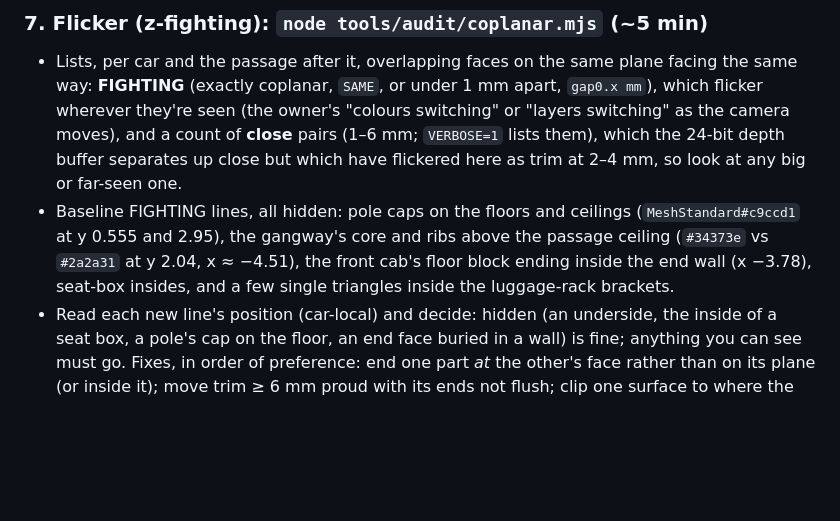
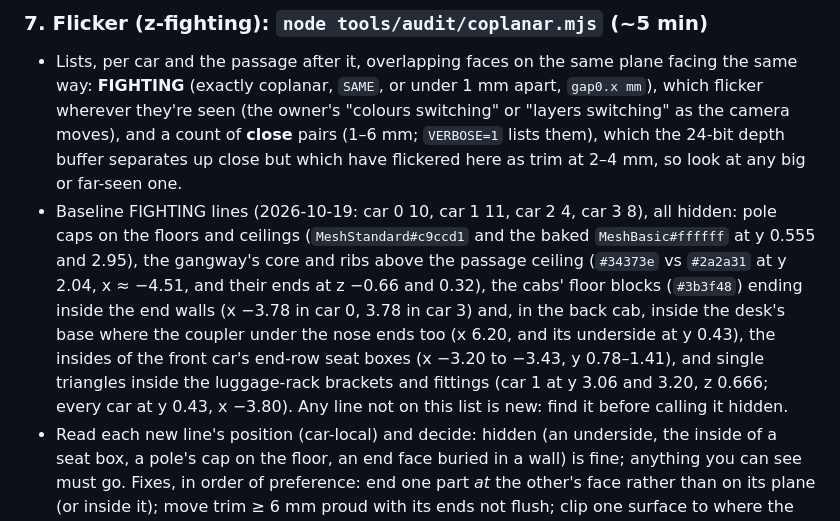
Before and after one commit to IvanIsVeryCool/spirit, a Markdown page: CLAUDE.md, the part around the change. Rendered like a GitHub page; blank space fills up the shorter version.

Commit message:
Audit: record the full flicker-scan baseline after a clean re-run
Co-Authored-By: Claude Opus 5.5 <noreply@anthropic.com>
Claude-Session: https://claude.ai/code/session_01QY6ep9bLSZ8WWy59aHR1n8

```diff
--- a/CLAUDE.md
+++ b/CLAUDE.md
@@ -92,7 +92,7 @@ When the owner asks for "checks", an audit, or "make everything efficient, clean
 
 ### 7. Flicker (z-fighting): `node tools/audit/coplanar.mjs` (~5 min)
 - Lists, per car and the passage after it, overlapping faces on the same plane facing the same way: **FIGHTING** (exactly coplanar, `SAME`, or under 1 mm apart, `gap0.x mm`), which flicker wherever they're seen (the owner's "colours switching" or "layers switching" as the camera moves), and a count of **close** pairs (1–6 mm; `VERBOSE=1` lists them), which the 24-bit depth buffer separates up close but which have flickered here as trim at 2–4 mm, so look at any big or far-seen one.
-- Baseline FIGHTING lines, all hidden: pole caps on the floors and ceilings (`MeshStandard#c9ccd1` at y 0.555 and 2.95), the gangway's core and ribs above the passage ceiling (`#34373e` vs `#2a2a31` at y 2.04, x ≈ −4.51), the front cab's floor block ending inside the end wall (x −3.78), seat-box insides, and a few single triangles inside the luggage-rack brackets.
+- Baseline FIGHTING lines (2026-10-19: car 0 10, car 1 11, car 2 4, car 3 8), all hidden: pole caps on the floors and ceilings (`MeshStandard#c9ccd1` and the baked `MeshBasic#ffffff` at y 0.555 and 2.95), the gangway's core and ribs above the passage ceiling (`#34373e` vs `#2a2a31` at y 2.04, x ≈ −4.51, and their ends at z −0.66 and 0.32), the cabs' floor blocks (`#3b3f48`) ending inside the end walls (x −3.78 in car 0, 3.78 in car 3) and, in the back cab, inside the desk's base where the coupler under the nose ends too (x 6.20, and its underside at y 0.43), the insides of the front car's end-row seat boxes (x −3.20 to −3.43, y 0.78–1.41), and single triangles inside the luggage-rack brackets and fittings (car 1 at y 3.06 and 3.20, z 0.666; every car at y 0.43, x −3.80). Any line not on this list is new: find it before calling it hidden.
 - Read each new line's position (car-local) and decide: hidden (an underside, the inside of a seat box, a pole's cap on the floor, an end face buried in a wall) is fine; anything you can see must go. Fixes, in order of preference: end one part *at* the other's face rather than on its plane (or inside it); move trim ≥ 6 mm proud with its ends not flush; clip one surface to where the other starts (the lining and window reveals now stop at ±`END`); lift an attached part a few millimetres (the baked passengers' arms). Re-run until only hidden pairs are left, then look at the spot in a walk-through shot.
 - It doesn't check skinned meshes (the animated people) or non-axis-aligned faces (the nose, the curved lining); for those, look while moving the camera.
 
```
